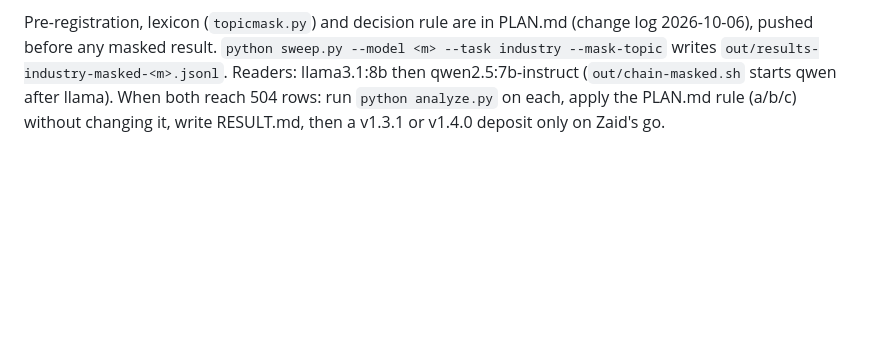
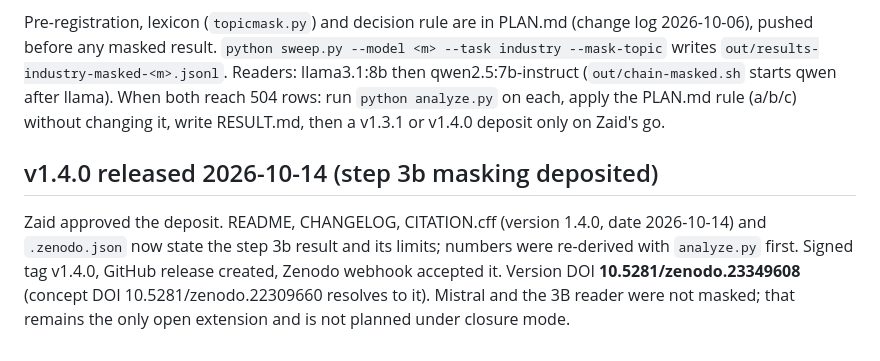
Before and after one commit to zaidwhy/coldread, a Markdown page: HANDOFF.md, the part around the change. Rendered like a GitHub page; blank space fills up the shorter version.

Commit message:
Handoff 2026-10-14: coldread

```diff
--- a/HANDOFF.md
+++ b/HANDOFF.md
@@ -121,3 +121,7 @@ Zaid approved the proposal (industry only, existing public corpus, live app unch
 (Original note, kept for the record:)
 
 Pre-registration, lexicon (`topicmask.py`) and decision rule are in PLAN.md (change log 2026-10-06), pushed before any masked result. `python sweep.py --model <m> --task industry --mask-topic` writes `out/results-industry-masked-<m>.jsonl`. Readers: llama3.1:8b then qwen2.5:7b-instruct (`out/chain-masked.sh` starts qwen after llama). When both reach 504 rows: run `python analyze.py` on each, apply the PLAN.md rule (a/b/c) without changing it, write RESULT.md, then a v1.3.1 or v1.4.0 deposit only on Zaid's go.
+
+## v1.4.0 released 2026-10-14 (step 3b masking deposited)
+
+Zaid approved the deposit. README, CHANGELOG, CITATION.cff (version 1.4.0, date 2026-10-14) and `.zenodo.json` now state the step 3b result and its limits; numbers were re-derived with `analyze.py` first. Signed tag v1.4.0, GitHub release created, Zenodo webhook accepted it. Version DOI **10.5281/zenodo.23349608** (concept DOI 10.5281/zenodo.22309660 resolves to it). Mistral and the 3B reader were not masked; that remains the only open extension and is not planned under closure mode.
```
